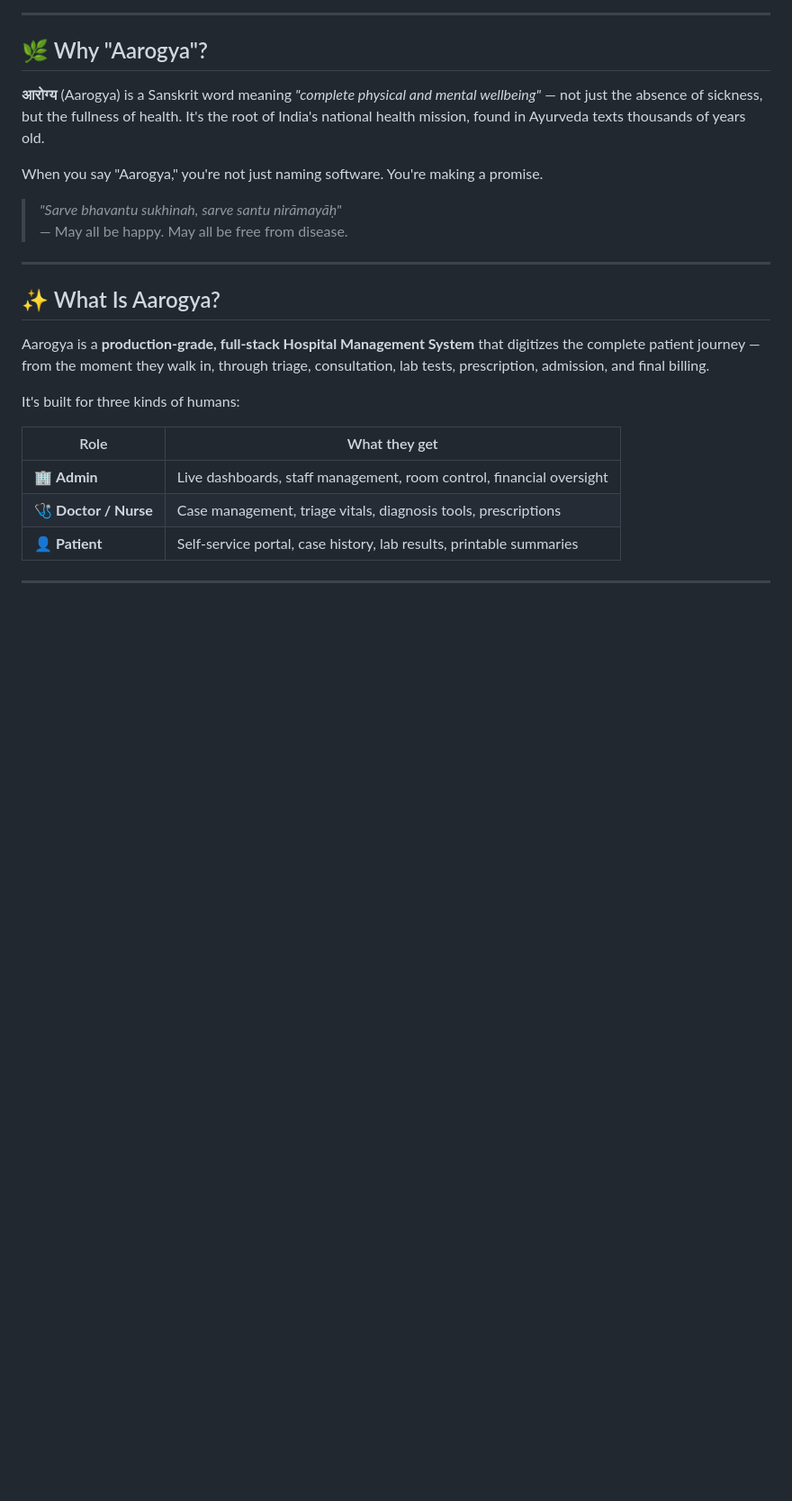
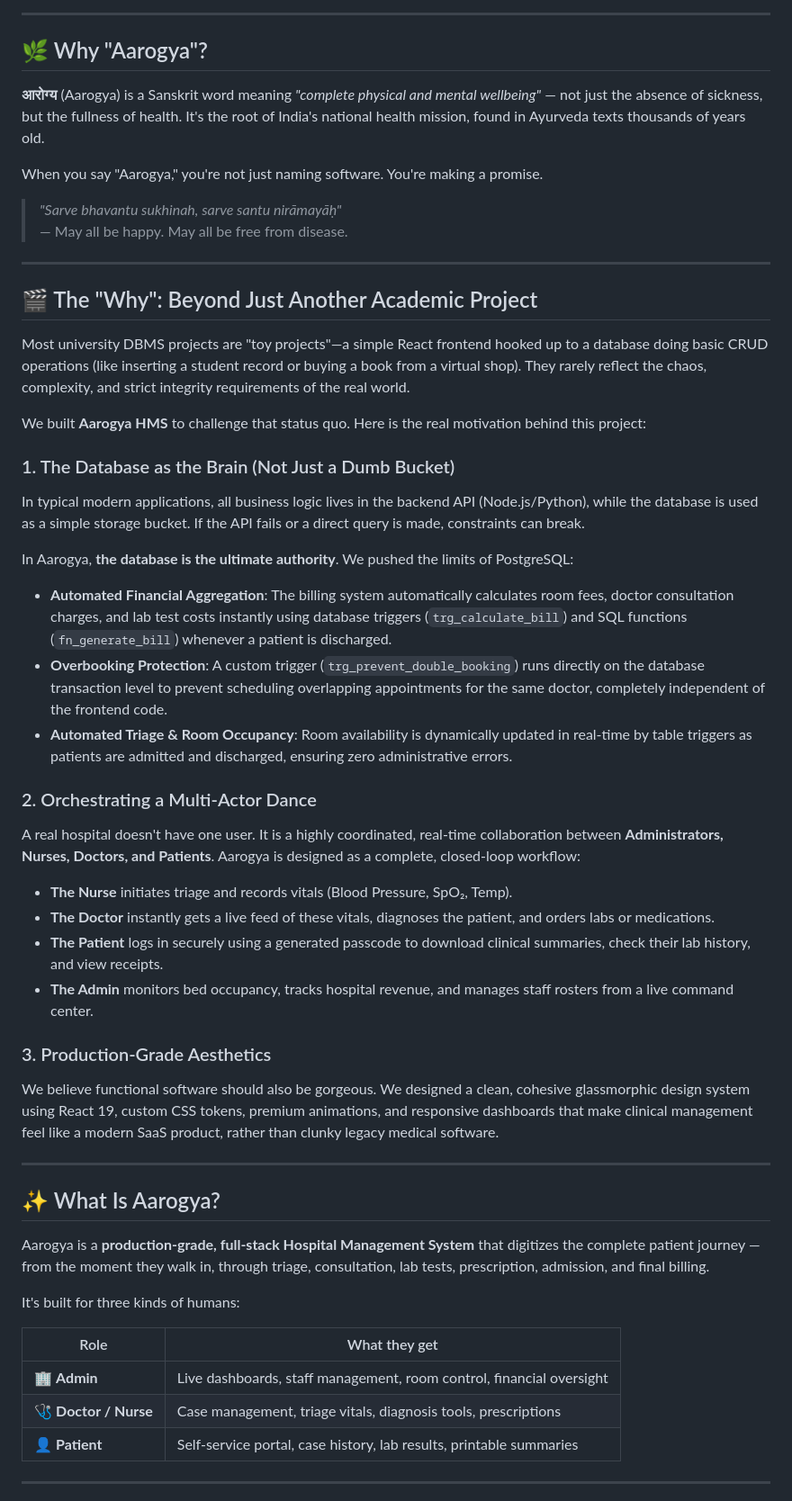
Before and after one commit to Hemani-111/Hospital-management-sysrtem, a Markdown page: README.md, the part around the change. Shown at 90% size. GitHub-like rendering; blank space fills up the shorter version.

Commit message:
docs: add project motivation and architectural rationale to README

```diff
--- a/README.md
+++ b/README.md
@@ -24,6 +24,32 @@ When you say "Aarogya," you're not just naming software. You're making a promise
 
 > *"Sarve bhavantu sukhinah, sarve santu nirāmayāḥ"*
 > — May all be happy. May all be free from disease.
+
+---
+
+## 🎬 The "Why": Beyond Just Another Academic Project
+
+Most university DBMS projects are "toy projects"—a simple React frontend hooked up to a database doing basic CRUD operations (like inserting a student record or buying a book from a virtual shop). They rarely reflect the chaos, complexity, and strict integrity requirements of the real world.
+
+We built **Aarogya HMS** to challenge that status quo. Here is the real motivation behind this project:
+
+### 1. The Database as the Brain (Not Just a Dumb Bucket)
+In typical modern applications, all business logic lives in the backend API (Node.js/Python), while the database is used as a simple storage bucket. If the API fails or a direct query is made, constraints can break.
+
+In Aarogya, **the database is the ultimate authority**. We pushed the limits of PostgreSQL:
+* **Automated Financial Aggregation**: The billing system automatically calculates room fees, doctor consultation charges, and lab test costs instantly using database triggers (`trg_calculate_bill`) and SQL functions (`fn_generate_bill`) whenever a patient is discharged.
+* **Overbooking Protection**: A custom trigger (`trg_prevent_double_booking`) runs directly on the database transaction level to prevent scheduling overlapping appointments for the same doctor, completely independent of the frontend code.
+* **Automated Triage & Room Occupancy**: Room availability is dynamically updated in real-time by table triggers as patients are admitted and discharged, ensuring zero administrative errors.
+
+### 2. Orchestrating a Multi-Actor Dance
+A real hospital doesn't have one user. It is a highly coordinated, real-time collaboration between **Administrators, Nurses, Doctors, and Patients**. Aarogya is designed as a complete, closed-loop workflow:
+* **The Nurse** initiates triage and records vitals (Blood Pressure, SpO₂, Temp).
+* **The Doctor** instantly gets a live feed of these vitals, diagnoses the patient, and orders labs or medications.
+* **The Patient** logs in securely using a generated passcode to download clinical summaries, check their lab history, and view receipts.
+* **The Admin** monitors bed occupancy, tracks hospital revenue, and manages staff rosters from a live command center.
+
+### 3. Production-Grade Aesthetics
+We believe functional software should also be gorgeous. We designed a clean, cohesive glassmorphic design system using React 19, custom CSS tokens, premium animations, and responsive dashboards that make clinical management feel like a modern SaaS product, rather than clunky legacy medical software.
 
 ---
 
```
